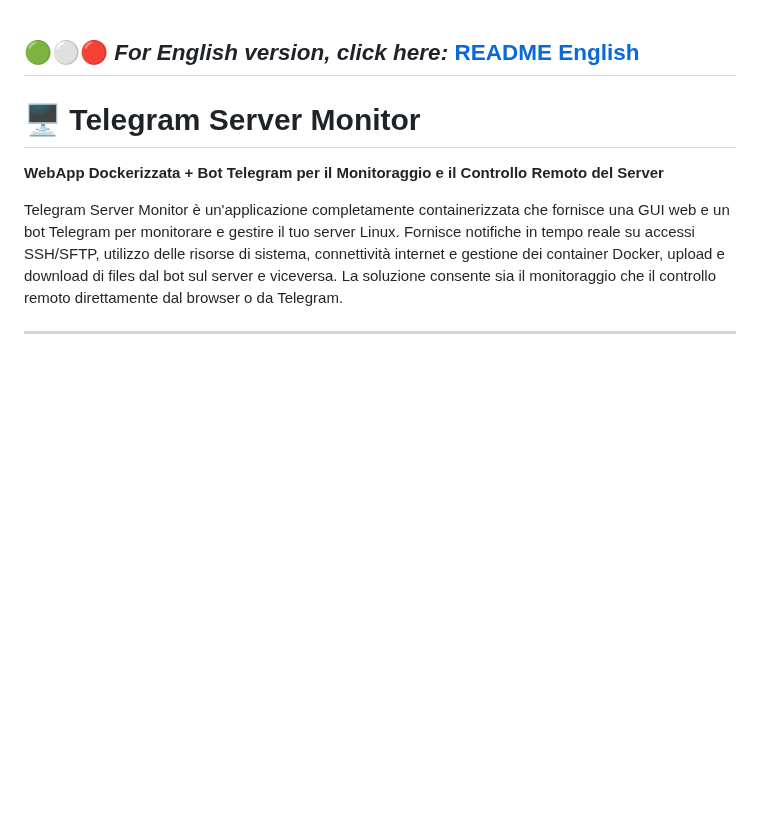
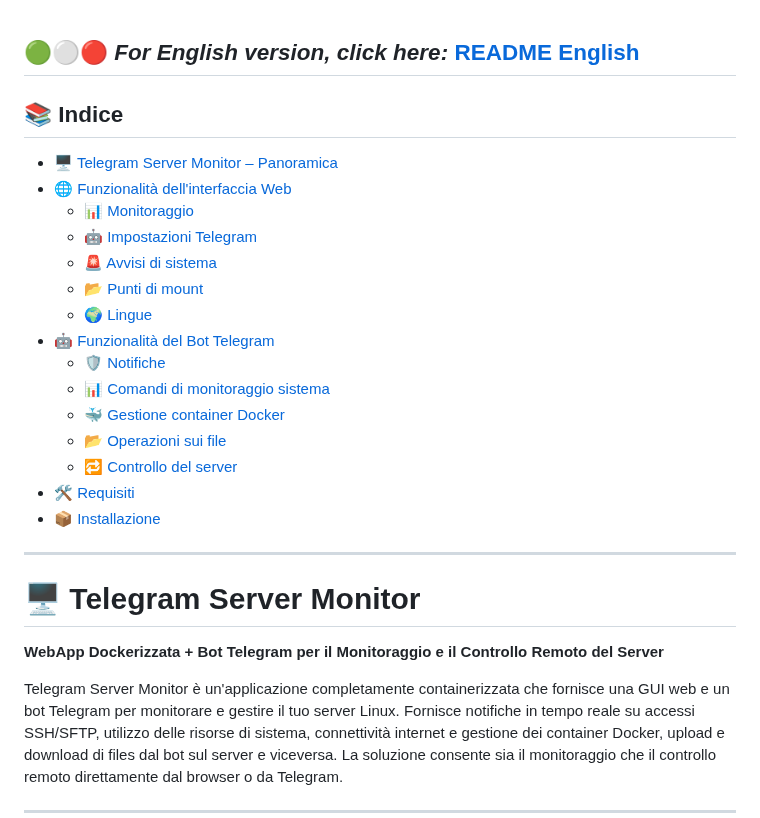
Before and after one commit to savergiggio/Server-Monitoring-Telegram-Bot-System, a Markdown page: README.it.md, the part around the change. Rendered like a GitHub page; blank space fills up the shorter version.

```diff
--- a/README.it.md
+++ b/README.it.md
@@ -1,4 +1,24 @@
 ## 🟢⚪🔴 *For English version, click here:* [README English](README.md)
+
+
+## 📚 Indice
+- 🖥️ [Telegram Server Monitor – Panoramica](#️-telegram-server-monitor--panoramica)
+- 🌐 [Funzionalità dell'interfaccia Web](#-funzionalità-dellinterfaccia-web)
+  - 📊 [Monitoraggio](#-monitoraggio)
+  - 🤖 [Impostazioni Telegram](#-telegram)
+  - 🚨 [Avvisi di sistema](#-avvisi-di-sistema)
+  - 📂 [Punti di mount](#-punti-di-mount)
+  - 🌍 [Lingue](#-lingue)
+- 🤖 [Funzionalità del Bot Telegram](#-funzionalità-del-bot-telegram)
+  - 🛡️ [Notifiche](#️-notifiche)
+  - 📊 [Comandi di monitoraggio sistema](#-comandi-di-monitoraggio-sistema)
+  - 🐳 [Gestione container Docker](#-gestione-container-docker)
+  - 📂 [Operazioni sui file](#-operazioni-sui-file)
+  - 🔁 [Controllo del server](#-controllo-del-server)
+- 🛠️ [Requisiti](#️-requisiti)
+- 📦 [Installazione](#-installazione)
+
+---
 
 # 🖥️ Telegram Server Monitor
 **WebApp Dockerizzata + Bot Telegram per il Monitoraggio e il Controllo Remoto del Server**
```
